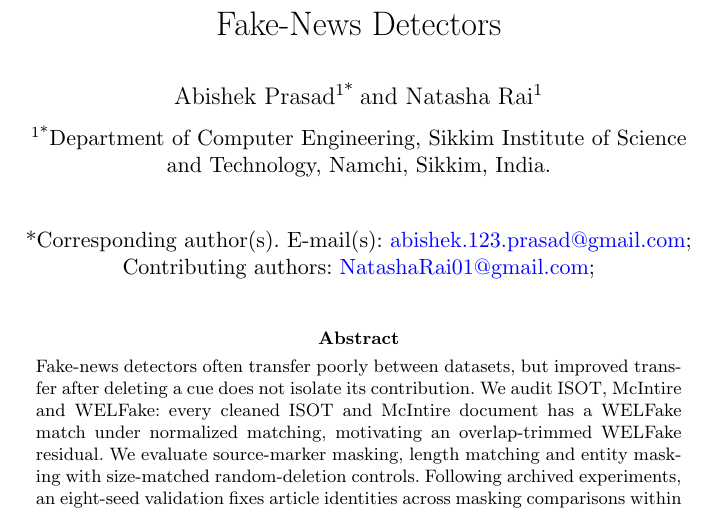
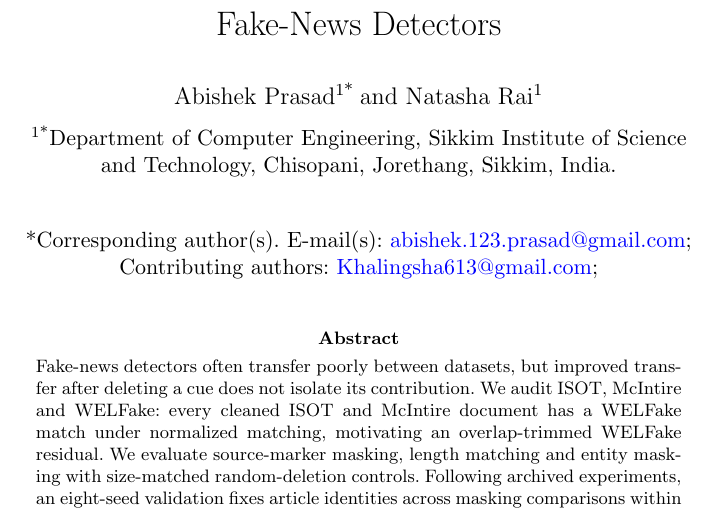
Before and after one commit to abiroh-p/ERM, a LaTeX paper (paper/sn/main_sn.tex): part of page 1 of 30, cut so that both start at the same text. Compiled offline with pdfLaTeX.

Commit message:
paper update

```diff
--- a/paper/sn/main_sn.tex
+++ b/paper/sn/main_sn.tex
@@ -21,8 +21,8 @@
 \title[Dataset artifacts and the cross-dataset gap]{How Much of the Cross-Dataset Gap Do Dataset Artifacts Explain? A Controlled Study of Fake-News Detectors}
 % ORCID: Abishek Prasad 0009-0004-8424-9758 (enter in Editorial Manager; add with the class's ORCID command if your template version has one). Natasha Rai: none yet.
 \author*[1]{\fnm{Abishek} \sur{Prasad}}\email{abishek.123.prasad@gmail.com}
-\author[1]{\fnm{Natasha} \sur{Rai}}\email{NatashaRai01@gmail.com}
-\affil*[1]{\orgdiv{Department of Computer Engineering}, \orgname{Sikkim Institute of Science and Technology}, \orgaddress{\city{Namchi}, \state{Sikkim}, \country{India}}}
+\author[1]{\fnm{Natasha} \sur{Rai}}\email{Khalingsha613@gmail.com}
+\affil*[1]{\orgdiv{Department of Computer Engineering}, \orgname{Sikkim Institute of Science and Technology}, \orgaddress{\city{Chisopani, Jorethang}, \state{Sikkim}, \country{India}}}
 \abstract{\input{abstract}}
 \keywords{fake news detection, cross-dataset generalization, shortcut learning, dataset artifacts, dataset audit, controlled experiment}
 \maketitle
```
Also changed, not shown: docs/RELEASE_CHECKLIST.md (+1 -1 lines), docs/LICENSE_AND_DECLARATIONS_UPDATE.md, paper/manuscript/ERM_Manuscript.pdf, 1 other file.
